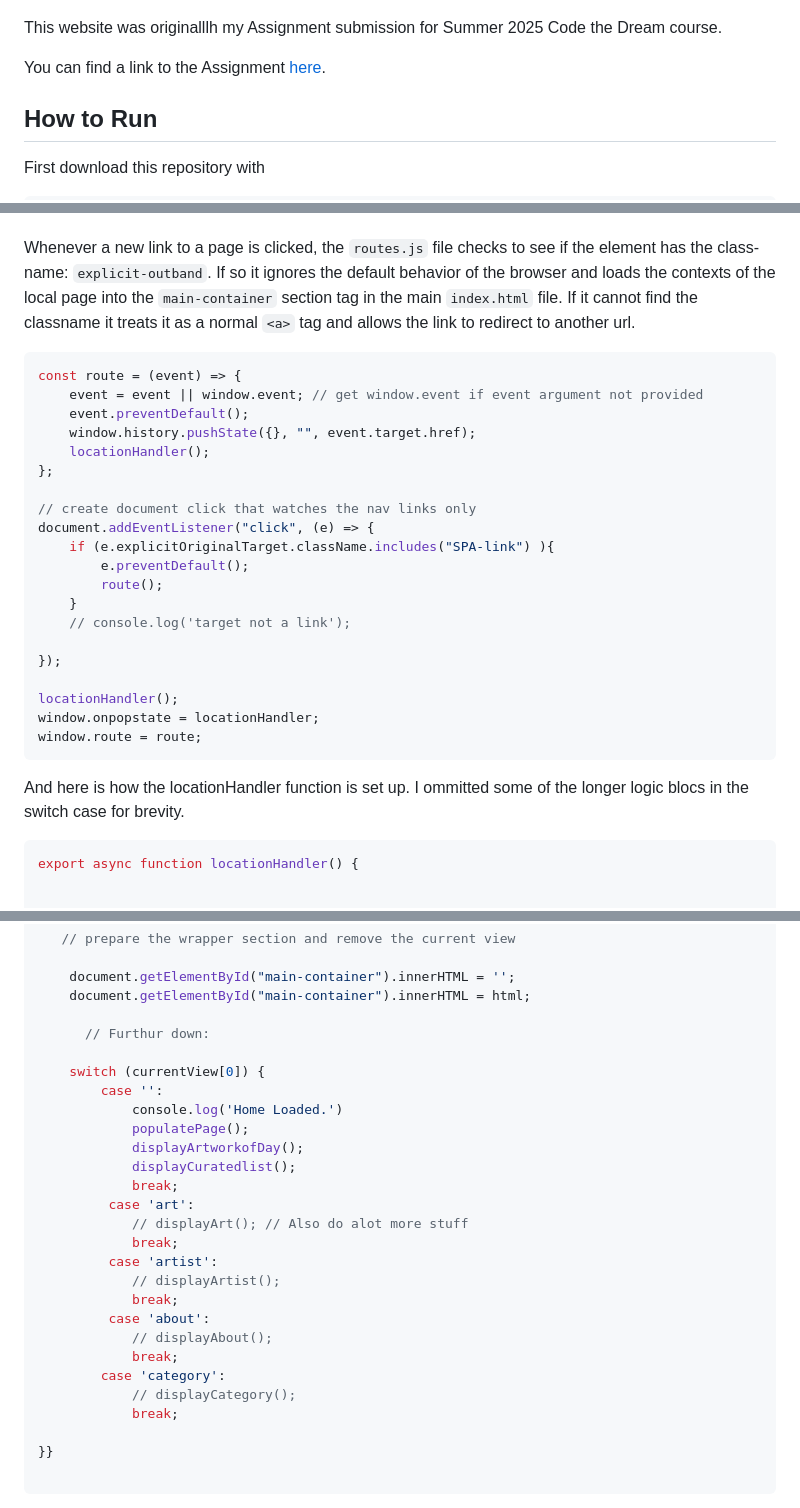
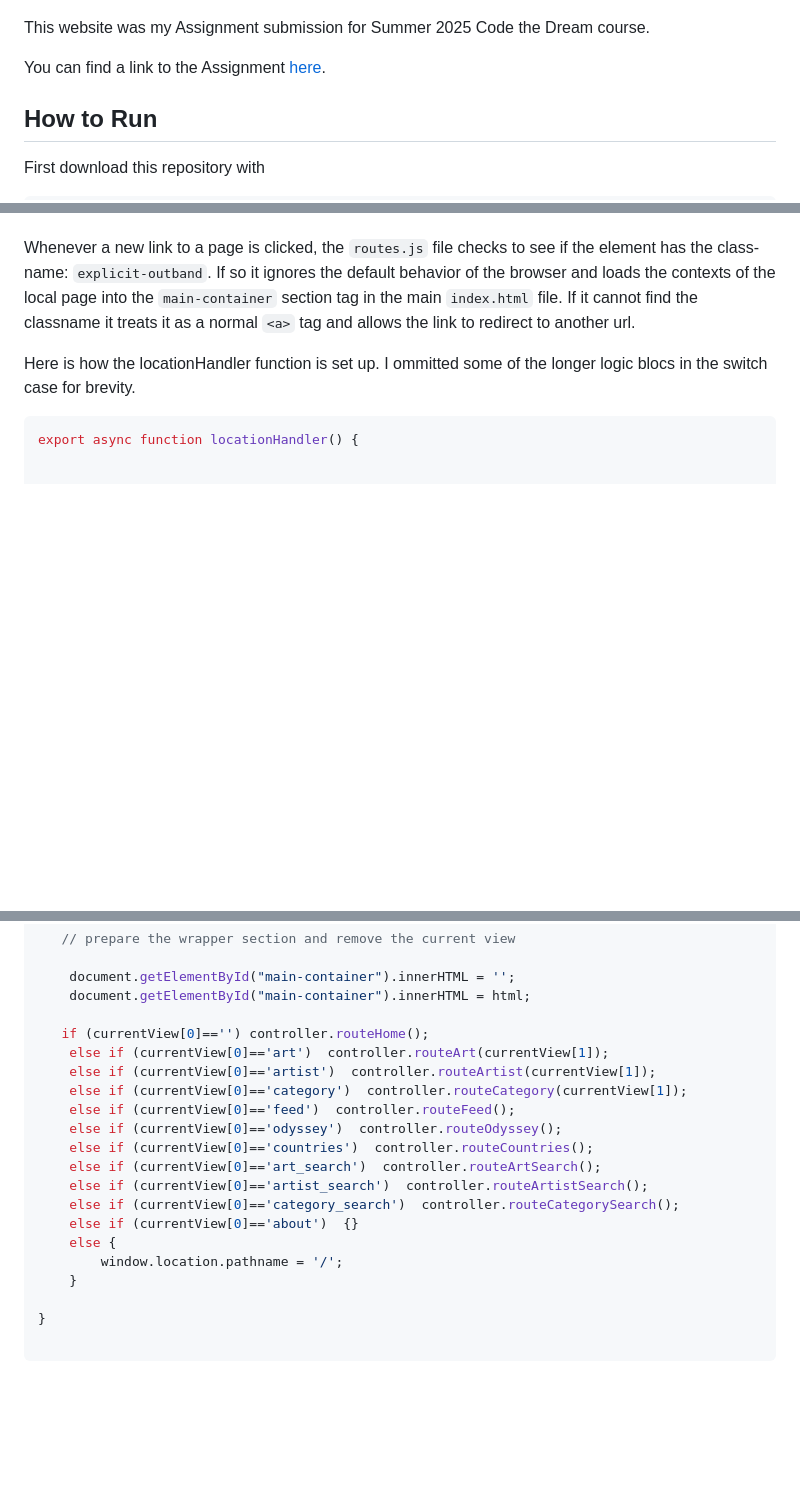
Before and after one commit to amirdaniali/Articasso, a Markdown page: readme.MD, 3 parts joined by grey strips. Rendered like a GitHub page; blank space fills up the shorter version.

Commit message:
improved documentation

````diff
--- a/readme.MD
+++ b/readme.MD
@@ -2,7 +2,7 @@
 
 ![First Page](./media/HomePage.jpg "First Page of the webapp")
 
-This website was originalllh my Assignment submission for Summer 2025 Code the Dream course.
+This website was my Assignment submission for Summer 2025 Code the Dream course.
 
 You can find a link to the Assignment [here](https://codethedream.org/open-adv-pre-work/).
 
@@ -190,30 +190,7 @@ All routing logic is implemented in `routes.js` file and allows for multiple pag
 
 Whenever a new link to a page is clicked, the `routes.js` file checks to see if the element has the class-name: `explicit-outband`. If so it ignores the default behavior of the browser and loads the contexts of the local page into the `main-container` section tag in the main `index.html` file. If it cannot find the classname it treats it as a normal `<a>` tag and allows the link to redirect to another url.
 
-```javascript
-const route = (event) => {
-    event = event || window.event; // get window.event if event argument not provided
-    event.preventDefault();
-    window.history.pushState({}, "", event.target.href);
-    locationHandler();
-};
-
-// create document click that watches the nav links only
-document.addEventListener("click", (e) => {
-    if (e.explicitOriginalTarget.className.includes("SPA-link") ){
-        e.preventDefault();
-        route();
-    }
-    // console.log('target not a link');
-
-});
-
-locationHandler();
-window.onpopstate = locationHandler;
-window.route = route;
-```
-
-And here is how the locationHandler function is set up. I ommitted some of the longer logic blocs in the switch case for brevity.
+Here is how the locationHandler function is set up. I ommitted some of the longer logic blocs in the switch case for brevity.
 
 
 ```javascript
@@ -243,29 +220,22 @@ export async function locationHandler() {
     document.getElementById("main-container").innerHTML = '';
     document.getElementById("main-container").innerHTML = html;
 
-      // Furthur down:
+   if (currentView[0]=='') controller.routeHome();
+    else if (currentView[0]=='art')  controller.routeArt(currentView[1]);
+    else if (currentView[0]=='artist')  controller.routeArtist(currentView[1]);
+    else if (currentView[0]=='category')  controller.routeCategory(currentView[1]);
+    else if (currentView[0]=='feed')  controller.routeFeed();
+    else if (currentView[0]=='odyssey')  controller.routeOdyssey();
+    else if (currentView[0]=='countries')  controller.routeCountries();
+    else if (currentView[0]=='art_search')  controller.routeArtSearch();
+    else if (currentView[0]=='artist_search')  controller.routeArtistSearch();
+    else if (currentView[0]=='category_search')  controller.routeCategorySearch();
+    else if (currentView[0]=='about')  {}
+    else {
+        window.location.pathname = '/';
+    }
 
-    switch (currentView[0]) {
-        case '':
-            console.log('Home Loaded.')
-            populatePage();
-            displayArtworkofDay();
-            displayCuratedlist();
-            break;
-         case 'art':
-            // displayArt(); // Also do alot more stuff
-            break;
-         case 'artist':
-            // displayArtist();
-            break;
-         case 'about':
-            // displayAbout();
-            break;
-        case 'category':
-            // displayCategory();
-            break;
-
-}}
+}
 
 ```
 
````
Also changed, not shown: other parts of readme.MD (+2 -2 lines).
